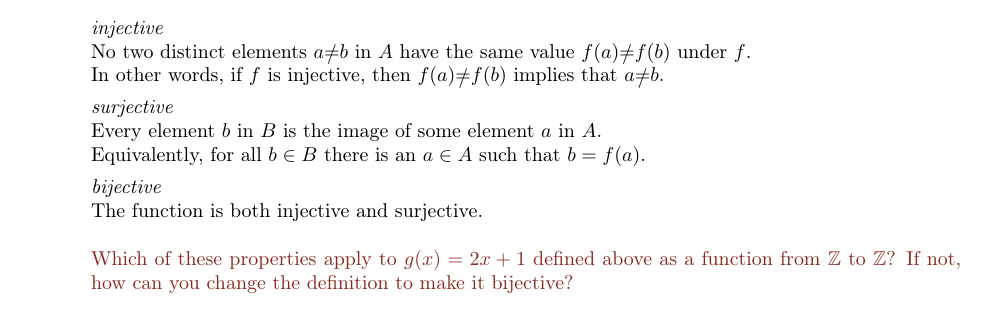
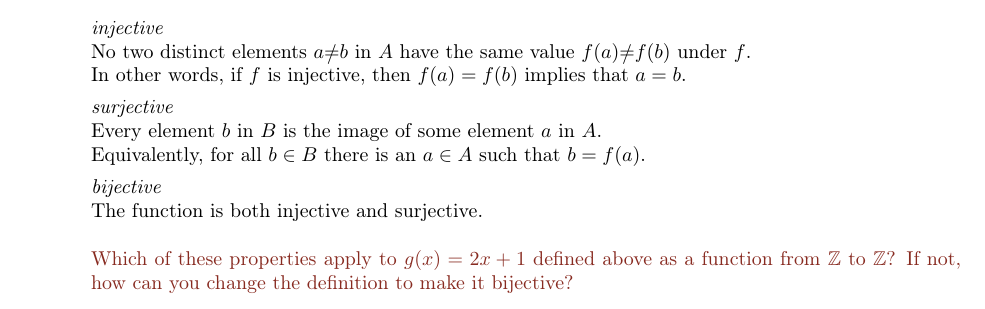
Before and after one commit to Researchnix/mat224, a LaTeX document (week01.tex): part of page 4 of 16, cut so that both start at the same text. The pictures show the PDF file week01.pdf that the author committed with the source.

Commit message:
fixed injective

```diff
--- a/week01.tex
+++ b/week01.tex
@@ -164,8 +164,8 @@ Let us start by going over mathematical basics that we will need for this course
             \item[] \emph{injective} \\
                 No two distinct elements $a \neq b$ in $A$ have the same value
                 $f(a) \neq f(b)$ under $f$. \\
-                In other words, if $f$ is injective, then $f(a) \neq f(b)$ implies that
-                $a \neq b$.
+                In other words, if $f$ is injective, then $f(a) = f(b)$ implies that
+                $a = b$.
             \item[] \emph{surjective} \\
                 Every element $b$ in $B$ is the image of some element $a$ in $A$. \\
                 Equivalently, for all $b ∈ B$ there is an $a ∈ A$ such that $b = f(a)$.
```
Also changed, not shown: week01.pdf.
